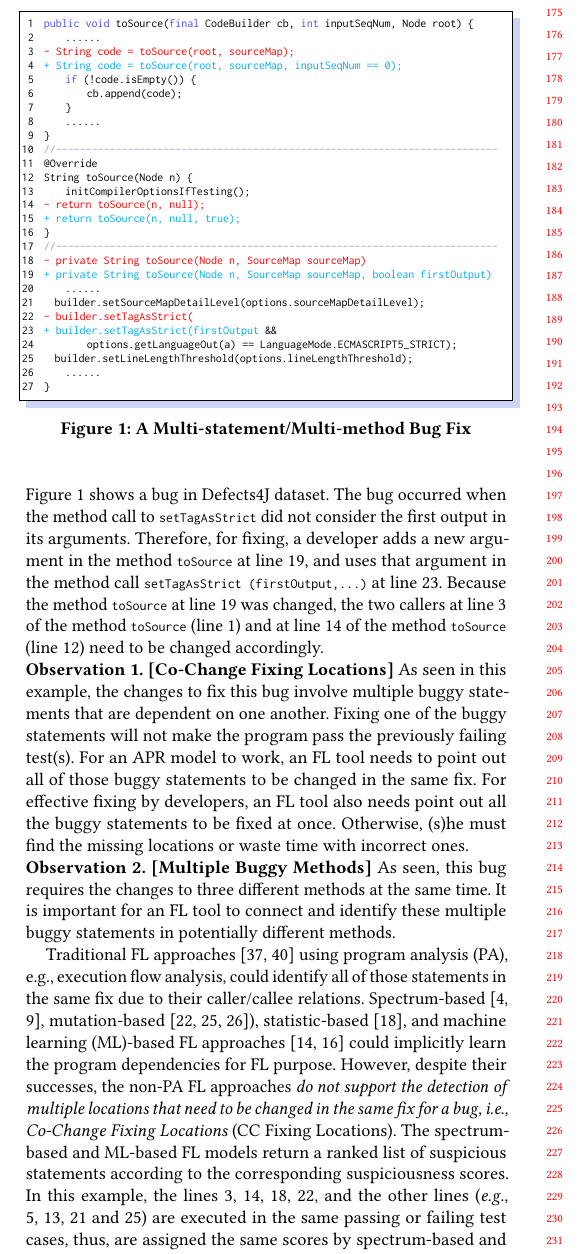
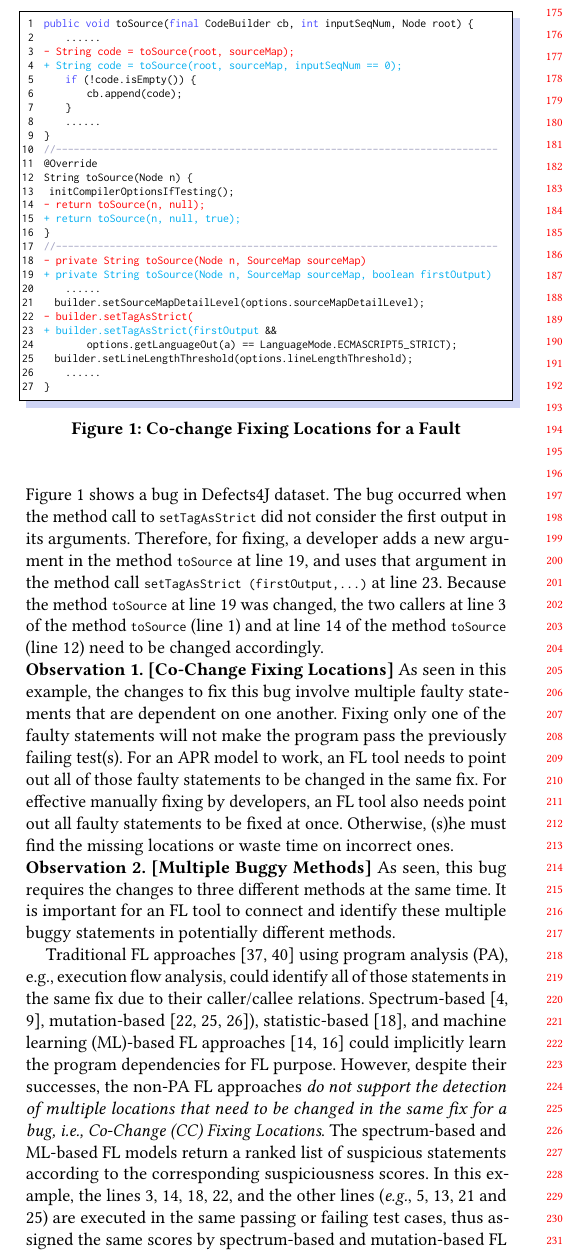
Before and after one commit to tien-n-nguyen/fixlocator, a LaTeX paper (icse22.tex, which reads sections/example.tex): part of one column of page 2 of 11, cut so that both start at the same text. Compiled offline with pdfLaTeX.

Commit message:
done with motivating example

```diff
--- a/sections/example.tex
+++ b/sections/example.tex
@@ -52,7 +52,8 @@ String toSource(Node n) {
 }
 	\end{lstlisting}
         \vspace{-15pt}
-        \caption{A Multi-statement/Multi-method Bug Fix}
+        %        \caption{A Multi-statement/Multi-method Bug Fix}
+        \caption{Co-change Fixing Locations for a Fault}
         \vspace{-6pt}
         \label{fig:motiv}
 \end{figure}
@@ -74,14 +75,14 @@ line 19 was changed, the two callers at line 3 of the method
 %In this bug, there are multiple statements that need to be fixed and they located in three different methods. Also, when analyzing the co-change information, the method A and method C have been fixed together before in the commit history.
 
 \noindent {\bf Observation 1. [Co-Change Fixing Locations]} As seen in
-this example, the changes to fix this bug involve multiple buggy
-statements that are dependent on one another. Fixing one of the buggy
-statements will not make the program pass the previously failing
-test(s). For an APR model to work, an FL tool needs to point out all
-of those buggy statements to be changed in the same fix. For effective
-fixing by developers, an FL tool also needs point out all the buggy
-statements to be fixed at once. Otherwise, (s)he must find
-the missing locations or waste time with incorrect ones.
+this example, the changes to fix this bug involve multiple faulty
+statements that are dependent on one another. Fixing only one of the
+faulty statements will not make the program pass the previously
+failing test(s). For an APR model to work, an FL tool needs to point
+out all of those faulty statements to be changed in the same fix. For
+effective manually fixing by developers, an FL tool also needs point
+out all faulty statements to be fixed at once. Otherwise, (s)he must
+find the missing locations or waste time on incorrect ones.
 
 \noindent {\bf Observation 2. [Multiple Buggy Methods]} As seen, this
 bug requires the changes to three different methods at the same time.
@@ -93,19 +94,19 @@ analysis (PA), e.g., execution flow analysis, could identify all of
 those statements in the same fix due to their caller/callee
 relations. Spectrum-based~\cite{tarantula05,Ochiai},
 mutation-based~\cite{MUSE,papadakis2012using,Metallaxis}),
-statistic-based~\cite{liblit-pldi05}, and machine learning (ML)-based FL
-approaches~\cite{DeepFL,icse21-fl} could implicitly learn the program
-dependencies for FL purpose. However, despite their successes, the non-PA FL
-approaches {\em do not support the detection of multiple locations
-  that need to be changed in the same fix for a bug, i.e., Co-Change
-  Fixing Locations} (CC Fixing Locations).
+statistic-based~\cite{liblit-pldi05}, and machine learning (ML)-based
+FL approaches~\cite{DeepFL,icse21-fl} could implicitly learn the
+program dependencies for FL purpose. However, despite their successes,
+the non-PA FL approaches {\em do not support the detection of multiple
+  locations that need to be changed in the same fix for a bug, i.e.,
+  Co-Change (CC) Fixing Locations}.
 %
 The spectrum-based and ML-based FL models return a ranked list
 of suspicious statements according to the corresponding suspiciousness
 scores. In this example, the lines 3, 14, 18, 22, and the other lines
 ({\em e.g.}, 5, 13, 21 and 25) are executed in the same passing or
-failing test cases, thus, are assigned the same scores by
-spectrum-based and mutation-based FL approaches. A developer would not
+failing test cases, thus~assigned the same scores by
+spectrum-based and mutation-based FL approaches. A user would not
 be informed on what lines need to be fixed together. Those non-PA,
 especially ML-based FL approaches do not have a mechanism to detect
 CC fixing locations.
```
Also changed, not shown: sections/example.tex (28 more changed lines).
